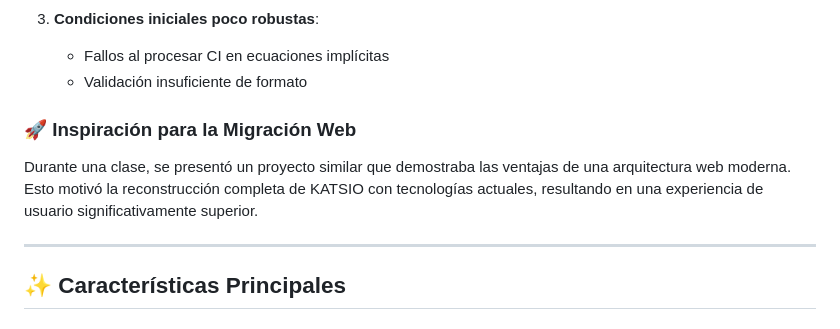
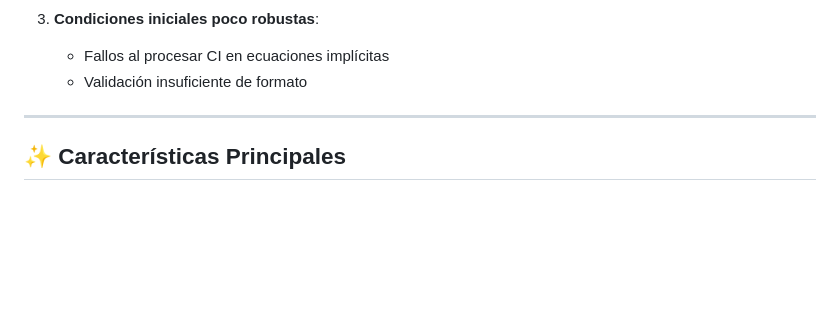
Before and after one commit to Santiago-Rueda-Q/CalculadoraED, a Markdown page: README.md, the part around one of its changes. Rendered like a GitHub page; blank space fills up the shorter version.

```diff
--- a/README.md
+++ b/README.md
@@ -65,10 +84,6 @@ A pesar de su funcionalidad básica, el prototipo enfrentó varios desafíos té
 3. **Condiciones iniciales poco robustas**:
    - Fallos al procesar CI en ecuaciones implícitas
    - Validación insuficiente de formato
-
-### 🚀 Inspiración para la Migración Web
-
-Durante una clase, se presentó un proyecto similar que demostraba las ventajas de una arquitectura web moderna. Esto motivó la reconstrucción completa de KATSIO con tecnologías actuales, resultando en una experiencia de usuario significativamente superior.
 
 ---
 
```
Also changed, not shown: other parts of README.md (+21 -0 lines).
